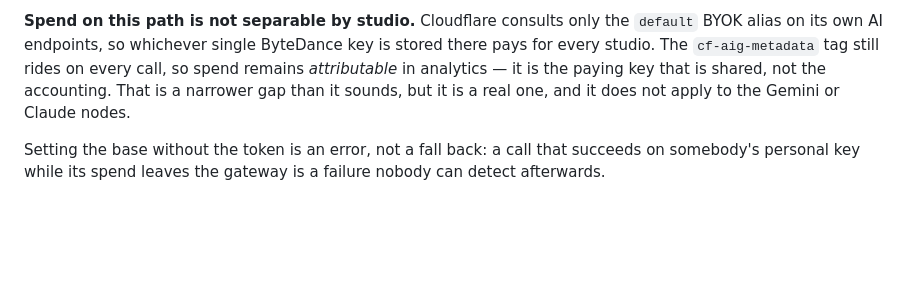
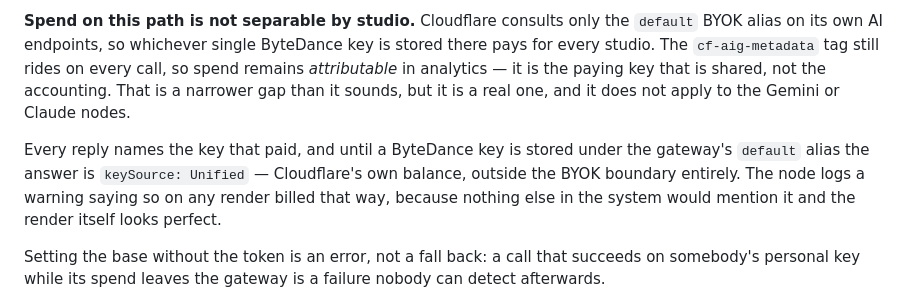
Before and after one commit to symbiotica-ai/comfyui-nodes, a Markdown page: README.md, the part around the change. Drawn GitHub-style; blank space fills up the shorter version.

Commit message:
Say which key paid, where the reply says it
Claude-Session: https://claude.ai/code/session_01H1AfWQTZLigdyopWpV9xJp

```diff
--- a/README.md
+++ b/README.md
@@ -433,6 +433,12 @@ every call, so spend remains *attributable* in analytics — it is the paying ke
 that is shared, not the accounting. That is a narrower gap than it sounds, but
 it is a real one, and it does not apply to the Gemini or Claude nodes.
 
+Every reply names the key that paid, and until a ByteDance key is stored under
+the gateway's `default` alias the answer is `keySource: Unified` — Cloudflare's
+own balance, outside the BYOK boundary entirely. The node logs a warning saying
+so on any render billed that way, because nothing else in the system would
+mention it and the render itself looks perfect.
+
 Setting the base without the token is an error, not a fall back: a call that
 succeeds on somebody's personal key while its spend leaves the gateway is a
 failure nobody can detect afterwards.
```
